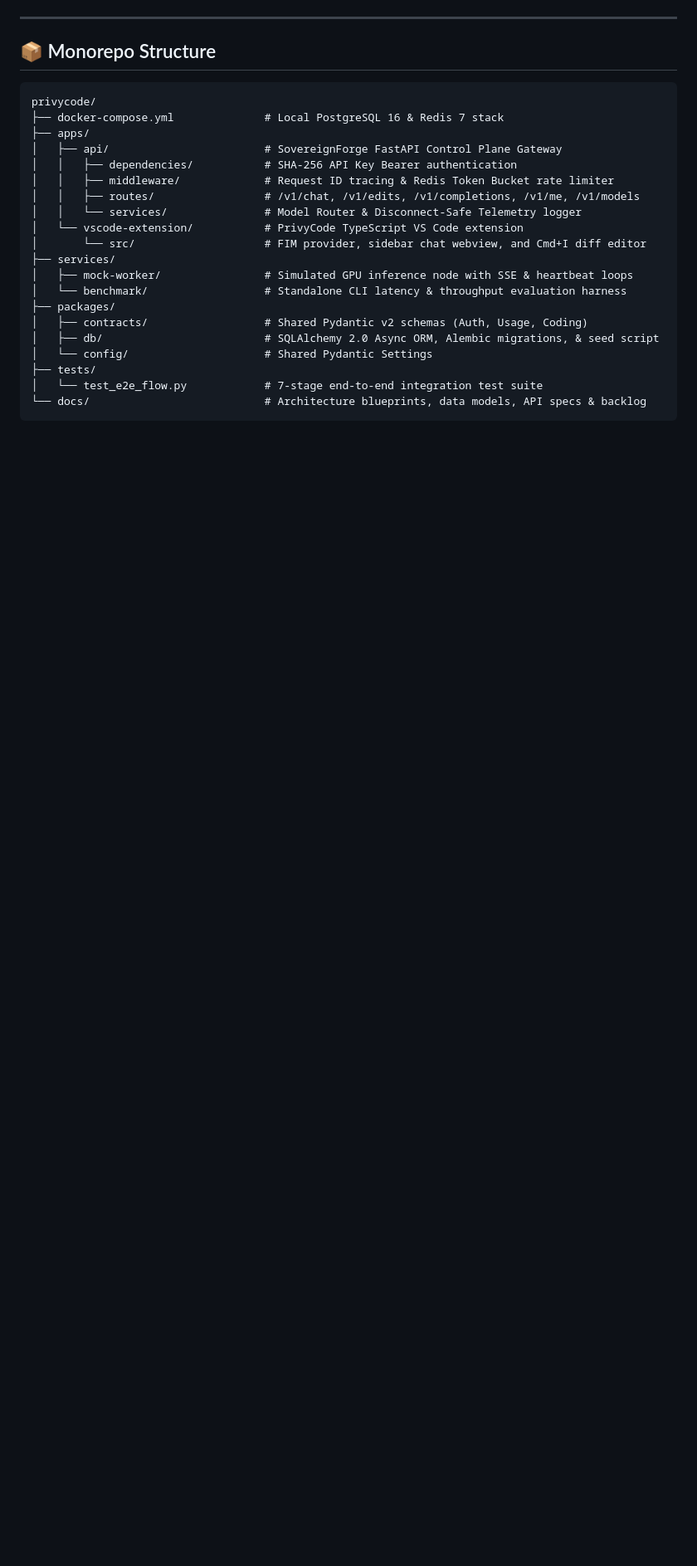
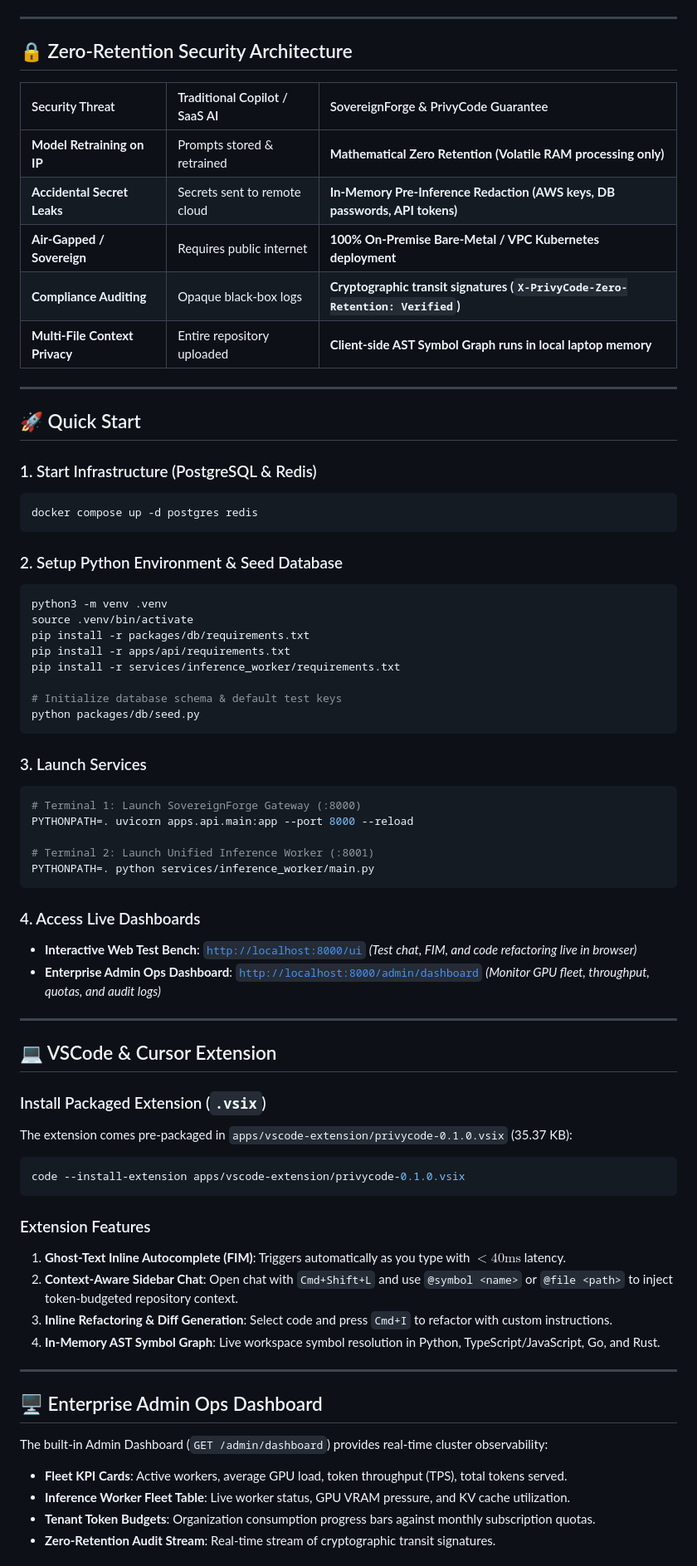
Before and after one commit to chan4kum/privycode, a Markdown page: README.md, the part around one of its changes. Shown at 83% size. Drawn GitHub-style; blank space fills up the shorter version.

Commit message:
docs: update README with comprehensive full-stack architecture, Helm deployment, extension install guide, and benchmark tables

````diff
--- a/README.md
+++ b/README.md
@@ -66,26 +88,73 @@ flowchart TD
 
 ---
 
-## 📦 Monorepo Structure
+## 🔒 Zero-Retention Security Architecture
 
-```text
-privycode/
-├── docker-compose.yml              # Local PostgreSQL 16 & Redis 7 stack
-├── apps/
-│   ├── api/                        # SovereignForge FastAPI Control Plane Gateway
-│   │   ├── dependencies/           # SHA-256 API Key Bearer authentication
-│   │   ├── middleware/             # Request ID tracing & Redis Token Bucket rate limiter
-│   │   ├── routes/                 # /v1/chat, /v1/edits, /v1/completions, /v1/me, /v1/models
-│   │   └── services/               # Model Router & Disconnect-Safe Telemetry logger
-│   └── vscode-extension/           # PrivyCode TypeScript VS Code extension
-│       └── src/                    # FIM provider, sidebar chat webview, and Cmd+I diff editor
-├── services/
-│   ├── mock-worker/                # Simulated GPU inference node with SSE & heartbeat loops
-│   └── benchmark/                  # Standalone CLI latency & throughput evaluation harness
-├── packages/
-│   ├── contracts/                  # Shared Pydantic v2 schemas (Auth, Usage, Coding)
-│   ├── db/                         # SQLAlchemy 2.0 Async ORM, Alembic migrations, & seed script
-│   └── config/                     # Shared Pydantic Settings
-├── tests/
-│   └── test_e2e_flow.py            # 7-stage end-to-end integration test suite
-└── docs/                           # Architecture blueprints, data models, API specs & backlog
+| Security Threat | Traditional Copilot / SaaS AI | SovereignForge & PrivyCode Guarantee |
+| :--- | :--- | :--- |
+| **Model Retraining on IP** | Prompts stored & retrained | **Mathematical Zero Retention (Volatile RAM processing only)** |
+| **Accidental Secret Leaks** | Secrets sent to remote cloud | **In-Memory Pre-Inference Redaction (AWS keys, DB passwords, API tokens)** |
+| **Air-Gapped / Sovereign** | Requires public internet | **100% On-Premise Bare-Metal / VPC Kubernetes deployment** |
+| **Compliance Auditing** | Opaque black-box logs | **Cryptographic transit signatures (`X-PrivyCode-Zero-Retention: Verified`)** |
+| **Multi-File Context Privacy** | Entire repository uploaded | **Client-side AST Symbol Graph runs in local laptop memory** |
+
+---
+
+## 🚀 Quick Start
+
+### 1. Start Infrastructure (PostgreSQL & Redis)
+```bash
+docker compose up -d postgres redis
+```
+
+### 2. Setup Python Environment & Seed Database
+```bash
+python3 -m venv .venv
+source .venv/bin/activate
+pip install -r packages/db/requirements.txt
+pip install -r apps/api/requirements.txt
+pip install -r services/inference_worker/requirements.txt
+
+# Initialize database schema & default test keys
+python packages/db/seed.py
+```
+
+### 3. Launch Services
+```bash
+# Terminal 1: Launch SovereignForge Gateway (:8000)
+PYTHONPATH=. uvicorn apps.api.main:app --port 8000 --reload
+
+# Terminal 2: Launch Unified Inference Worker (:8001)
+PYTHONPATH=. python services/inference_worker/main.py
+```
+
+### 4. Access Live Dashboards
+* **Interactive Web Test Bench**: [`http://localhost:8000/ui`](http://localhost:8000/ui) *(Test chat, FIM, and code refactoring live in browser)*
+* **Enterprise Admin Ops Dashboard**: [`http://localhost:8000/admin/dashboard`](http://localhost:8000/admin/dashboard) *(Monitor GPU fleet, throughput, quotas, and audit logs)*
+
+---
+
+## 💻 VSCode & Cursor Extension
+
+### Install Packaged Extension (`.vsix`)
+The extension comes pre-packaged in `apps/vscode-extension/privycode-0.1.0.vsix` (35.37 KB):
+```bash
+code --install-extension apps/vscode-extension/privycode-0.1.0.vsix
+```
+
+### Extension Features
+1. **Ghost-Text Inline Autocomplete (FIM)**: Triggers automatically as you type with $< 40\text{ms}$ latency.
+2. **Context-Aware Sidebar Chat**: Open chat with `Cmd+Shift+L` and use `@symbol <name>` or `@file <path>` to inject token-budgeted repository context.
+3. **Inline Refactoring & Diff Generation**: Select code and press `Cmd+I` to refactor with custom instructions.
+4. **In-Memory AST Symbol Graph**: Live workspace symbol resolution in Python, TypeScript/JavaScript, Go, and Rust.
+
+---
+
+## 🖥️ Enterprise Admin Ops Dashboard
+
+The built-in Admin Dashboard (`GET /admin/dashboard`) provides real-time cluster observability:
+* **Fleet KPI Cards**: Active workers, average GPU load, token throughput (TPS), total tokens served.
+* **Inference Worker Fleet Table**: Live worker status, GPU VRAM pressure, and KV cache utilization.
+* **Tenant Token Budgets**: Organization consumption progress bars against monthly subscription quotas.
+* **Zero-Retention Audit Stream**: Real-time stream of cryptographic transit signatures.
+
````
Also changed, not shown: other parts of README.md (+139 -154 lines).
